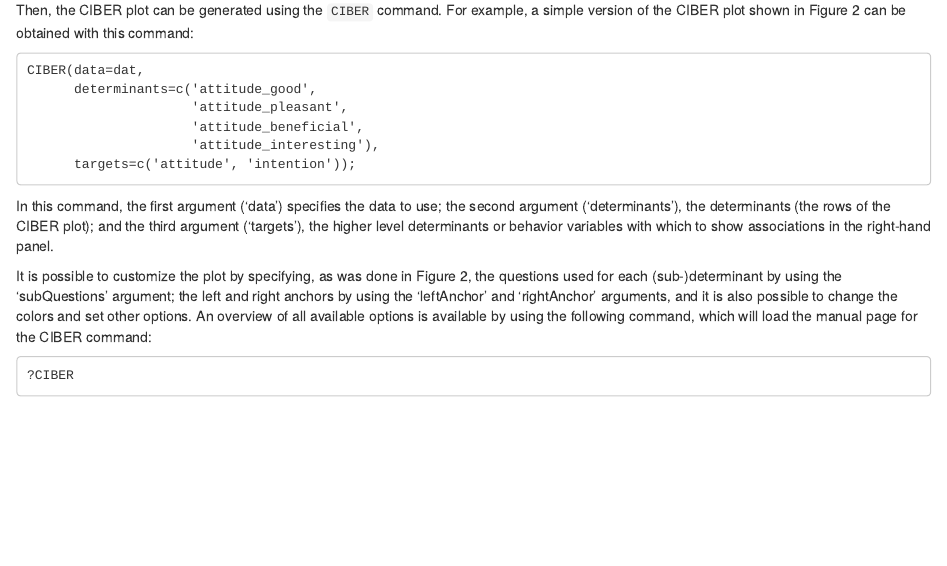
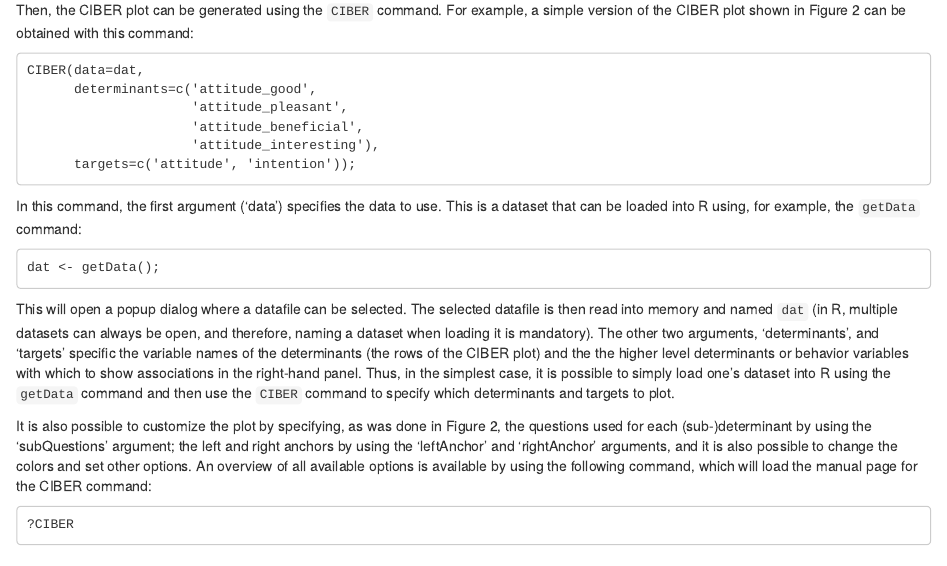
Before and after one commit to academy-of-behavior-change/ciber-introduction-tutorial-for-ehp, an R Markdown document (ciber-introduction-tutorial-for-ehp.Rmd): the page in a window 1100 px wide, from 5680 px down. Rendered offline with R 4.5, knitr and Pandoc, with nearby package versions; some code elsewhere in the file could not run offline; common packages that the code uses without loading them are loaded.

Commit message:
Slight improvement of explanation

````diff
--- a/ciber-introduction-tutorial-for-ehp.Rmd
+++ b/ciber-introduction-tutorial-for-ehp.Rmd
@@ -438,9 +438,15 @@ CIBER(data=dat,
       targets=c('attitude', 'intention'));
 ```
 
-In this command, the first argument ('data') specifies the data to use; the second argument ('determinants'), the determinants (the rows of the CIBER plot); and the third argument ('targets'), the higher level determinants or behavior variables with which to show associations in the right-hand panel.
+In this command, the first argument ('data') specifies the data to use. This is a dataset that can be loaded into R using, for example, the `getData` command:
 
-It is possible to customize the plot by specifying, as was done in Figure 2, the questions used for each (sub-)determinant by using the 'subQuestions' argument; the left and right anchors by using the 'leftAnchor' and 'rightAnchor' arguments, and it is also possible to change the colors and set other options. An overview of all available options is available by using the following command, which will load the manual page for the CIBER command:
+```
+dat <- getData();
+```
+
+This will open a popup dialog where a datafile can be selected. The selected datafile is then read into memory and named `dat` (in R, multiple datasets can always be open, and therefore, naming a dataset when loading it is mandatory). The other two arguments, 'determinants', and 'targets' specific the variable names of the determinants (the rows of the CIBER plot) and the the higher level determinants or behavior variables with which to show associations in the right-hand panel. Thus, in the simplest case, it is possible to simply load one's dataset into R using the `getData` command and then use the `CIBER` command to specify which determinants and targets to plot.
+
+It is also possible to customize the plot by specifying, as was done in Figure 2, the questions used for each (sub-)determinant by using the 'subQuestions' argument; the left and right anchors by using the 'leftAnchor' and 'rightAnchor' arguments, and it is also possible to change the colors and set other options. An overview of all available options is available by using the following command, which will load the manual page for the CIBER command:
 
 ```
 ?CIBER
````
